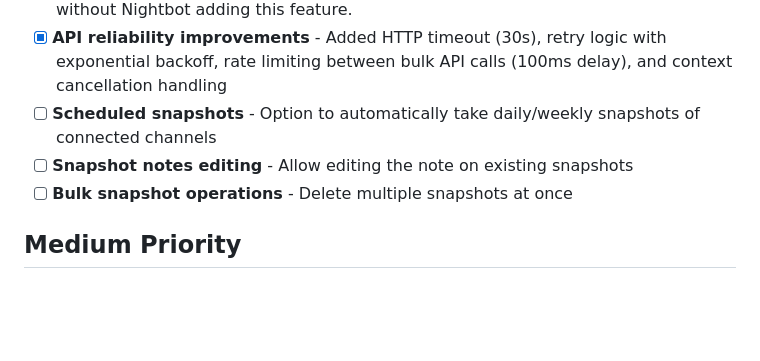
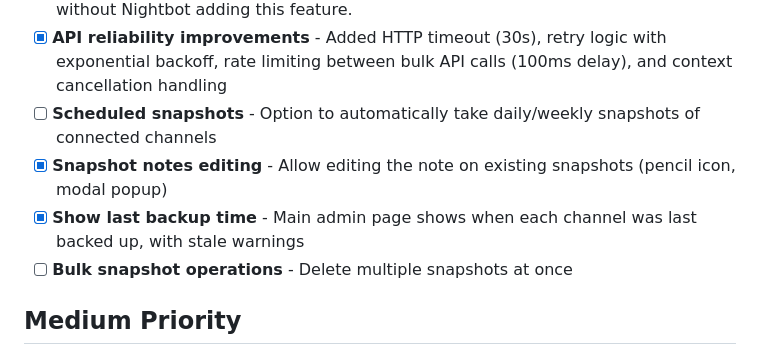
Before and after one commit to webframp/quoteqt, a Markdown page: TODO.md, the part around the change. Rendered like a GitHub page; blank space fills up the shorter version.

Commit message:
Update TODO with completed features

```diff
--- a/TODO.md
+++ b/TODO.md
@@ -27,7 +27,8 @@ Current coverage: ~36%. Priority areas to improve:
 - [x] **API reliability improvements** - Added HTTP timeout (30s), retry logic with exponential backoff,
   rate limiting between bulk API calls (100ms delay), and context cancellation handling
 - [ ] **Scheduled snapshots** - Option to automatically take daily/weekly snapshots of connected channels
-- [ ] **Snapshot notes editing** - Allow editing the note on existing snapshots
+- [x] **Snapshot notes editing** - Allow editing the note on existing snapshots (pencil icon, modal popup)
+- [x] **Show last backup time** - Main admin page shows when each channel was last backed up, with stale warnings
 - [ ] **Bulk snapshot operations** - Delete multiple snapshots at once
 
 ## Medium Priority
```
